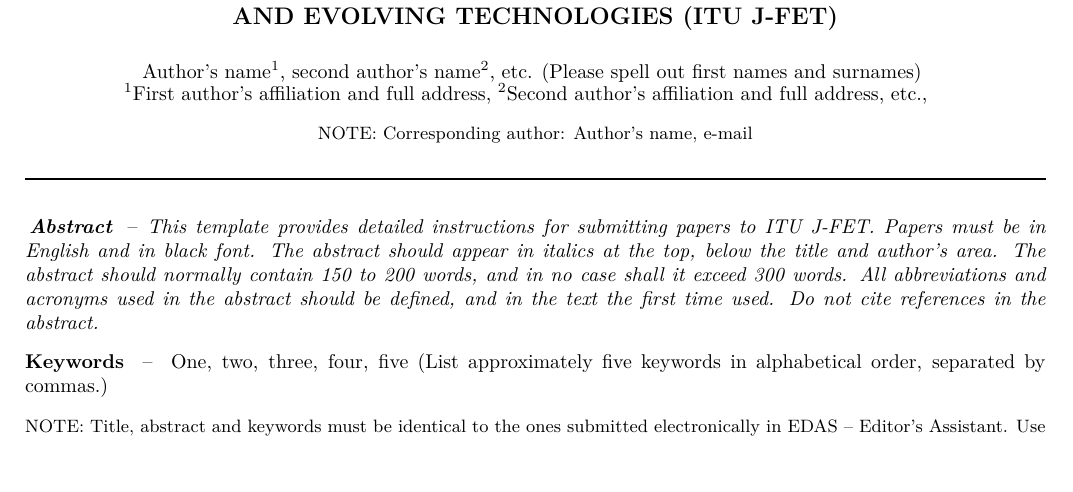
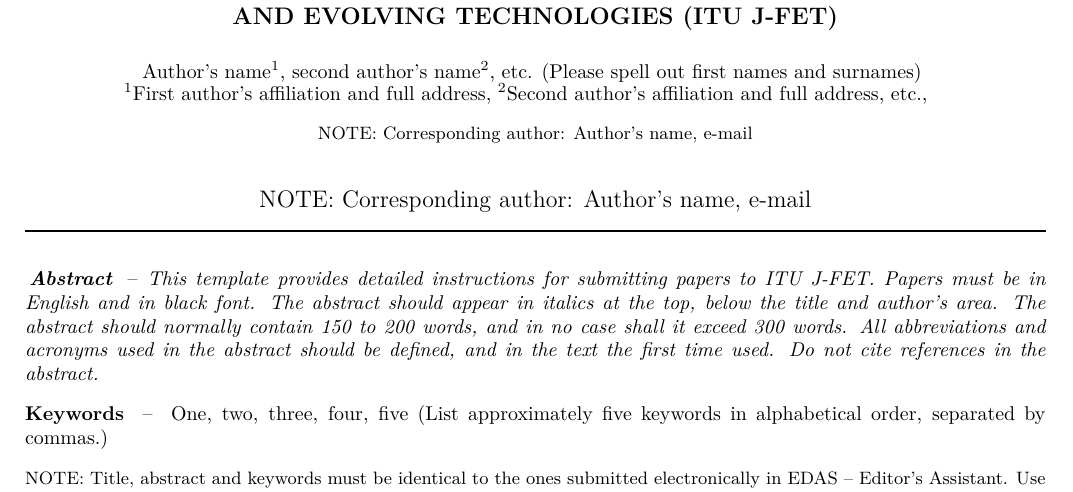
Before and after one commit to bquast/ITU-Journal-XeLaTeX, a LaTeX paper (ituJournalPaper.tex): part of page 1 of 3, cut so that both start at the same text, the shorter picture padded with empty space. Compiled offline with XeLaTeX.

Commit message:
modify template to include comment on corresponding author (in date field)

```diff
--- a/ituJournalPaper.tex
+++ b/ituJournalPaper.tex
@@ -97,8 +97,7 @@
 \affil[2]{\normalsize{Second author's affiliation and full address, etc.}}
 \affil[ ]{\correspondingauthor{}}
 
-
-\date{\vspace{-12pt}\endgraf\rule{\textwidth}{1pt}}
+\date{NOTE: Corresponding author: Author’s name, e-mail \\  \endgraf\rule{\textwidth}{1pt}}
 
 %%%=========%%%
 
```
